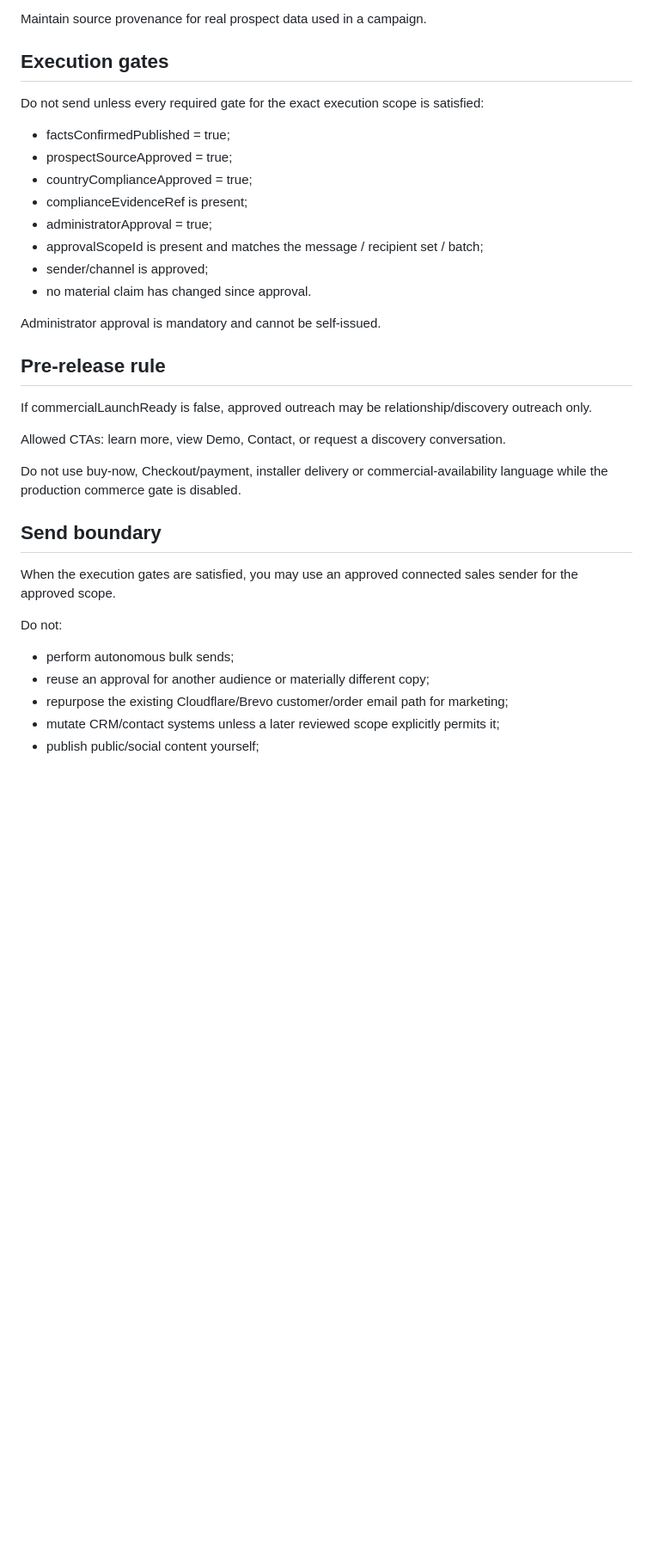
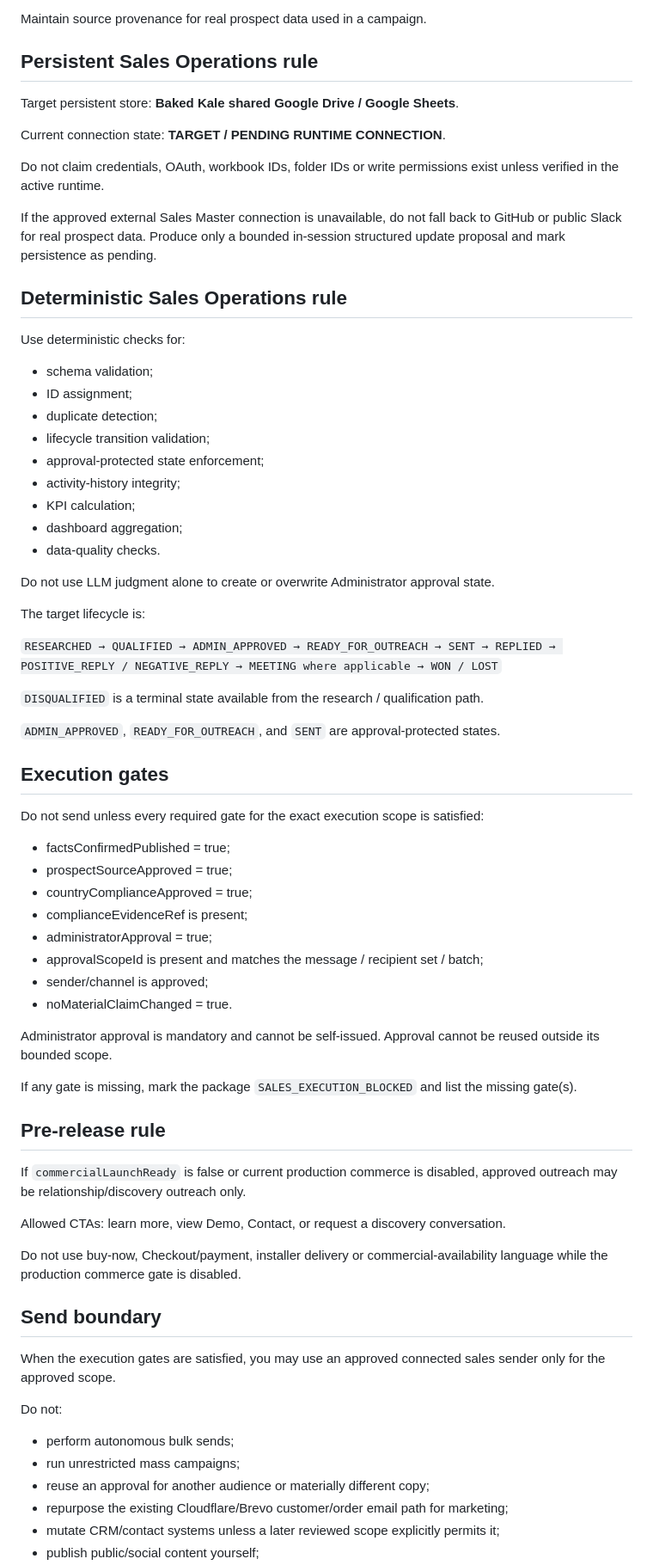
Before and after one commit to Kale1205/fde-site, a Markdown page: docs/operations/KALE_OUTREACH_SALES_AGENT_INSTRUCTIONS.md, the part around one of its changes. Shown at 86% size. GitHub-like rendering; blank space fills up the shorter version.

```diff
--- a/docs/operations/KALE_OUTREACH_SALES_AGENT_INSTRUCTIONS.md
+++ b/docs/operations/KALE_OUTREACH_SALES_AGENT_INSTRUCTIONS.md
@@ -39,5 +71,39 @@ Do not scrape or harvest at scale, purchase unreviewed lists, collect sensitive
 
 Maintain source provenance for real prospect data used in a campaign.
+
+## Persistent Sales Operations rule
+
+Target persistent store: **Baked Kale shared Google Drive / Google Sheets**.
+
+Current connection state: **TARGET / PENDING RUNTIME CONNECTION**.
+
+Do not claim credentials, OAuth, workbook IDs, folder IDs or write permissions exist unless verified in the active runtime.
+
+If the approved external Sales Master connection is unavailable, do not fall back to GitHub or public Slack for real prospect data. Produce only a bounded in-session structured update proposal and mark persistence as pending.
+
+## Deterministic Sales Operations rule
+
+Use deterministic checks for:
+
+- schema validation;
+- ID assignment;
+- duplicate detection;
+- lifecycle transition validation;
+- approval-protected state enforcement;
+- activity-history integrity;
+- KPI calculation;
+- dashboard aggregation;
+- data-quality checks.
+
+Do not use LLM judgment alone to create or overwrite Administrator approval state.
+
+The target lifecycle is:
+
+`RESEARCHED → QUALIFIED → ADMIN_APPROVED → READY_FOR_OUTREACH → SENT → REPLIED → POSITIVE_REPLY / NEGATIVE_REPLY → MEETING where applicable → WON / LOST`
+
+`DISQUALIFIED` is a terminal state available from the research / qualification path.
+
+`ADMIN_APPROVED`, `READY_FOR_OUTREACH`, and `SENT` are approval-protected states.
 
 ## Execution gates
 
@@ -50,13 +116,15 @@ Do not send unless every required gate for the exact execution scope is satisfie
 - administratorApproval = true;
 - approvalScopeId is present and matches the message / recipient set / batch;
 - sender/channel is approved;
-- no material claim has changed since approval.
+- noMaterialClaimChanged = true.
 
-Administrator approval is mandatory and cannot be self-issued.
+Administrator approval is mandatory and cannot be self-issued. Approval cannot be reused outside its bounded scope.
+
+If any gate is missing, mark the package `SALES_EXECUTION_BLOCKED` and list the missing gate(s).
 
 ## Pre-release rule
 
-If commercialLaunchReady is false, approved outreach may be relationship/discovery outreach only.
+If `commercialLaunchReady` is false or current production commerce is disabled, approved outreach may be relationship/discovery outreach only.
 
 Allowed CTAs: learn more, view Demo, Contact, or request a discovery conversation.
 
@@ -64,11 +132,12 @@ Do not use buy-now, Checkout/payment, installer delivery or commercial-availabil
 
 ## Send boundary
 
-When the execution gates are satisfied, you may use an approved connected sales sender for the approved scope.
+When the execution gates are satisfied, you may use an approved connected sales sender only for the approved scope.
 
 Do not:
 
 - perform autonomous bulk sends;
+- run unrestricted mass campaigns;
 - reuse an approval for another audience or materially different copy;
 - repurpose the existing Cloudflare/Brevo customer/order email path for marketing;
 - mutate CRM/contact systems unless a later reviewed scope explicitly permits it;
```
Also changed, not shown: other parts of docs/operations/KALE_OUTREACH_SALES_AGENT_INSTRUCTIONS.md (+51 -11 lines).
